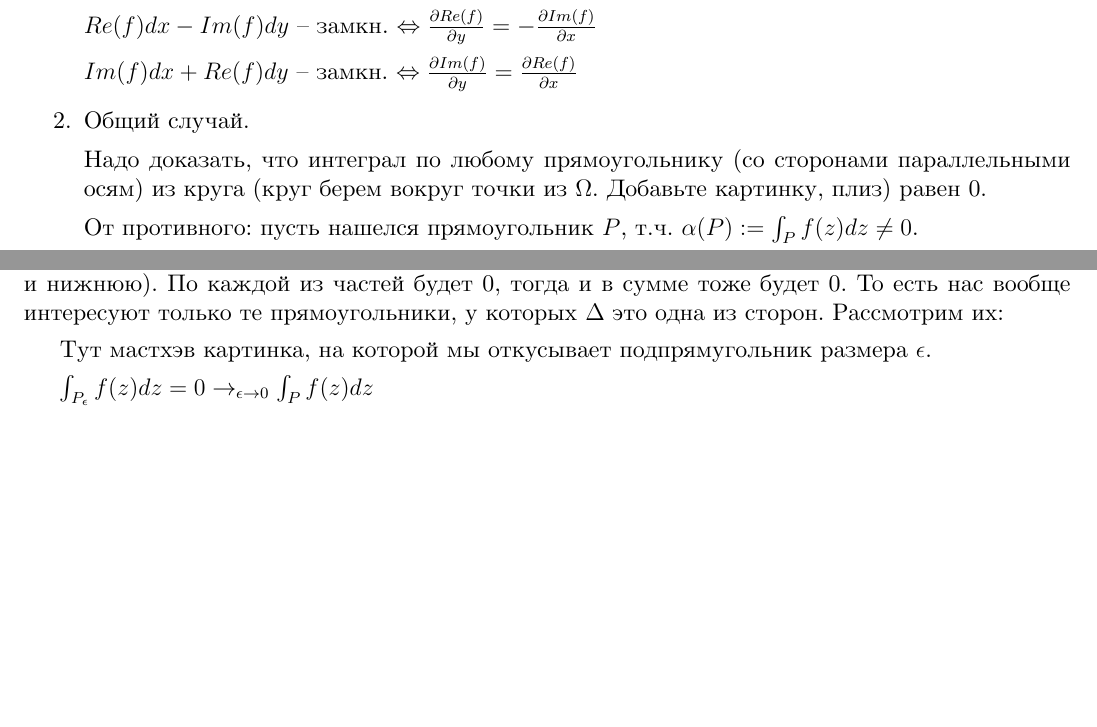
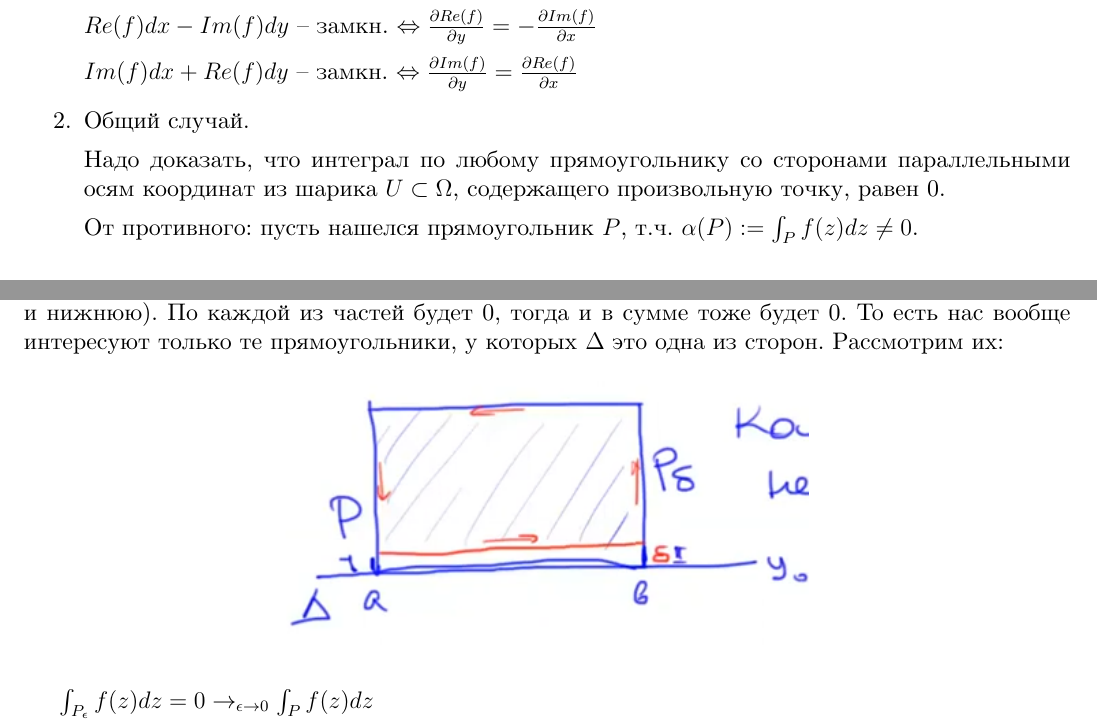
Before and after one commit to dmitrii-artuhov/HSE-summaries, a LaTeX document (src/term3-calculus/conspect.tex, which reads src/term3-calculus/04-functions-of-complex-variable.tex): two parts of pages 73 and 74 of 82 before the commit and two parts of pages 73 and 75 of 83 after it, joined at a grey line, cut so that both start at the same text, the shorter picture padded with empty space. Compiled offline with XeLaTeX.

Commit message:
some pictures for tfcv

```diff
--- a/src/term3-calculus/04-functions-of-complex-variable.tex
+++ b/src/term3-calculus/04-functions-of-complex-variable.tex
@@ -165,9 +165,7 @@
             Общий случай.
 
             % todo: picture
-            Надо доказать, что интеграл по любому прямоугольнику (со сторонами параллельными осям) из круга (круг берем вокруг точки из $\Omega$. Добавьте картинку, плиз) равен 0.
+            Надо доказать, что интеграл по любому прямоугольнику со сторонами параллельными осям координат из шарика $U \subset \Omega$, содержащего произвольную точку, равен 0.
 
             От противного: пусть нашелся прямоугольник $P$, т.ч. $\alpha (P) := \int_P {f(z) dz } \not = 0$.
 
-            % todo: picture
-            Режем прямоугольник на 4 части, индексируем как $P^{1}, P^{2}, P^{3}, P^{4}$, строим объоды каждого (против часовой стрелки). Тогда $\alpha(P) = \alpha(P^{1}) + \alpha(P^{2}) + \alpha(P^{3}) + \alpha(P^{4})$, $|\alpha(P)| \leq |\alpha(P^{1})| + |\alpha(P^{2})| + |\alpha(P^{3})| + \alpha(P^{4})$.
@@ -225,4 +230,6 @@
-    Тут мастхэв картинка, на которой мы откусывает подпрямугольник размера $\epsilon$.
+    \begin{center}
+        \includegraphics*[width=0.5\textwidth]{assets/04-functions-of-complex-variables/smaller-rectangle-locally-exact-form-without-line.png}
+    \end{center}
 
     $\int_{P_{\epsilon}} { f(z) d z } = 0 \rightarrow_{\epsilon \rightarrow 0} \int_{P} { f(z) dz }$
 
```
Also changed, not shown: src/term3-calculus/assets/04-functions-of-complex-variables/Cauchy-theorem-rectangle-partition.png (added), src/term3-calculus/assets/04-functions-of-complex-variables/interesting-rectangles-locally-exact-form-without-line.png (added), src/term3-calculus/assets/04-functions-of-complex-variables/smaller-rectangle-locally-exact-form-without-line.png (added), src/term3-calculus/04-functions-of-complex-variable.tex (19 more changed lines).
